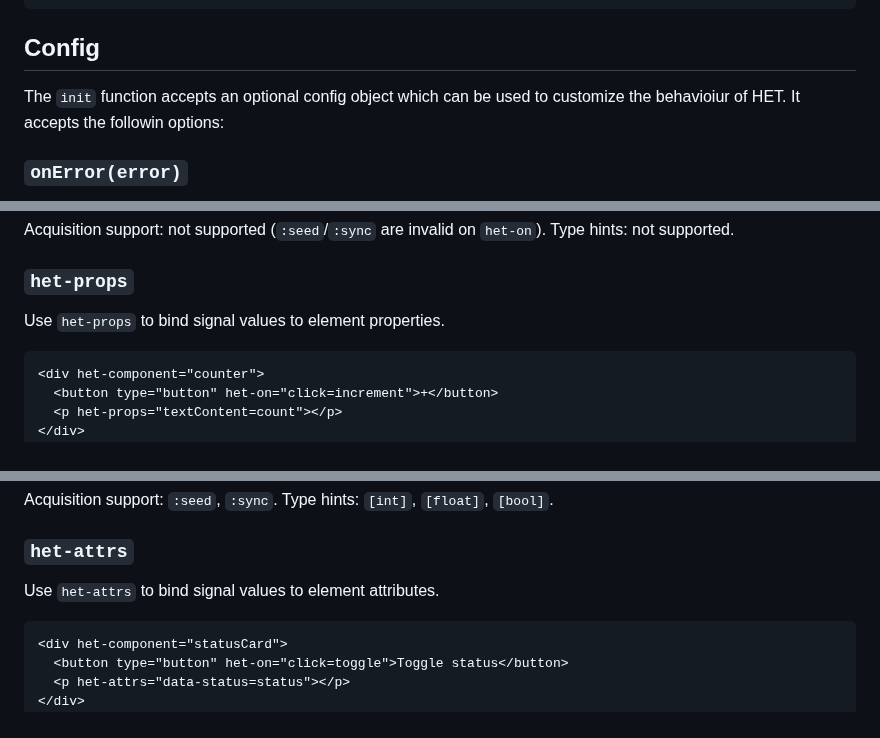
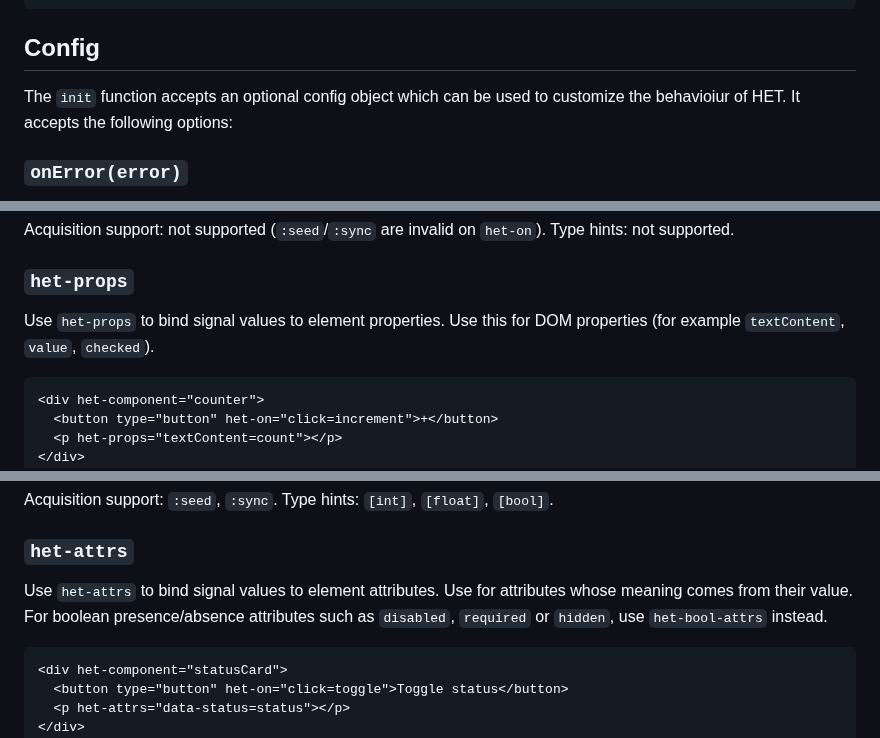
Before and after one commit to iantonge/html-enhancement-toolkit, a Markdown page: README.md, 3 parts joined by grey strips. Rendered like a GitHub page.

````diff
--- a/README.md
+++ b/README.md
@@ -38,7 +38,7 @@ init();
 
 ## Config
 
-The `init` function accepts an optional config object which can be used to customize the behavioiur of HET. It accepts the followin options:
+The `init` function accepts an optional config object which can be used to customize the behavioiur of HET. It accepts the following options:
 
 ### `onError(error)`
 
@@ -246,6 +264,7 @@ Type hints: not supported.
 ### `het-props`
 
 Use `het-props` to bind signal values to element properties.
+Use this for DOM properties (for example `textContent`, `value`, `checked`).
 
 ```html
 <div het-component="counter">
@@ -273,6 +292,7 @@ Type hints: `[int]`, `[float]`, `[bool]`.
 ### `het-attrs`
 
 Use `het-attrs` to bind signal values to element attributes.
+Use for attributes whose meaning comes from their value. For boolean presence/absence attributes such as `disabled`, `required` or `hidden`, use `het-bool-attrs` instead.
 
 ```html
 <div het-component="statusCard">
````
Also changed, not shown: other parts of README.md (+35 -0 lines).
